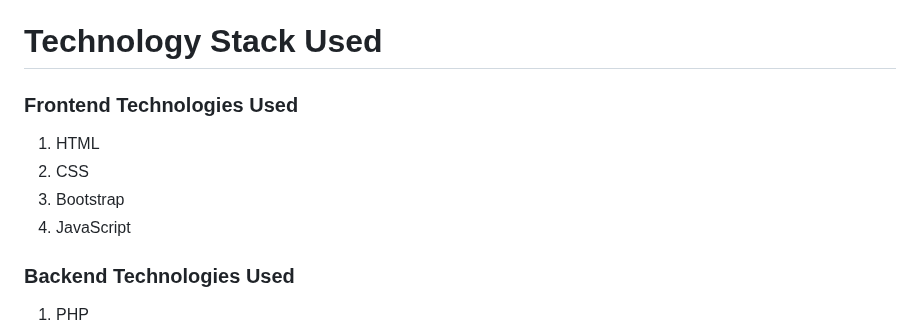
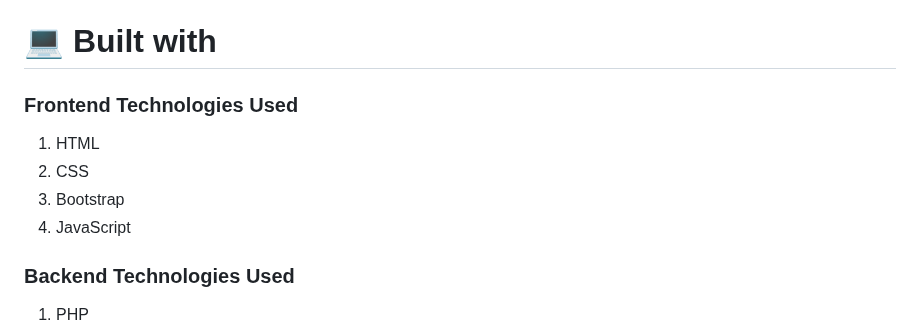
Before and after one commit to GauriGA/VoiceLift_Website, a Markdown page: README.md, the part around the change. GitHub-like rendering.

```diff
--- a/README.md
+++ b/README.md
@@ -43,13 +43,14 @@ Here are some of the project's best features:
 * **Mental Health**: Access counseling, therapy, and mental health support services is facilitated through the admin dashboard. Admins can oversee the provision of mental health services and ensure quality standards are met.
 * **Complaint Desk**: Administrators can monitor and respond to user complaints and feedback efficiently. Complaints can be categorized and resolved promptly to ensure user satisfaction.
 
-# Technology Stack Used
+# 💻 Built with
 
 ### Frontend Technologies Used
 1. HTML
 2. CSS
 3. Bootstrap
 4. JavaScript
+
 
 ### Backend Technologies Used
 1. PHP
```
